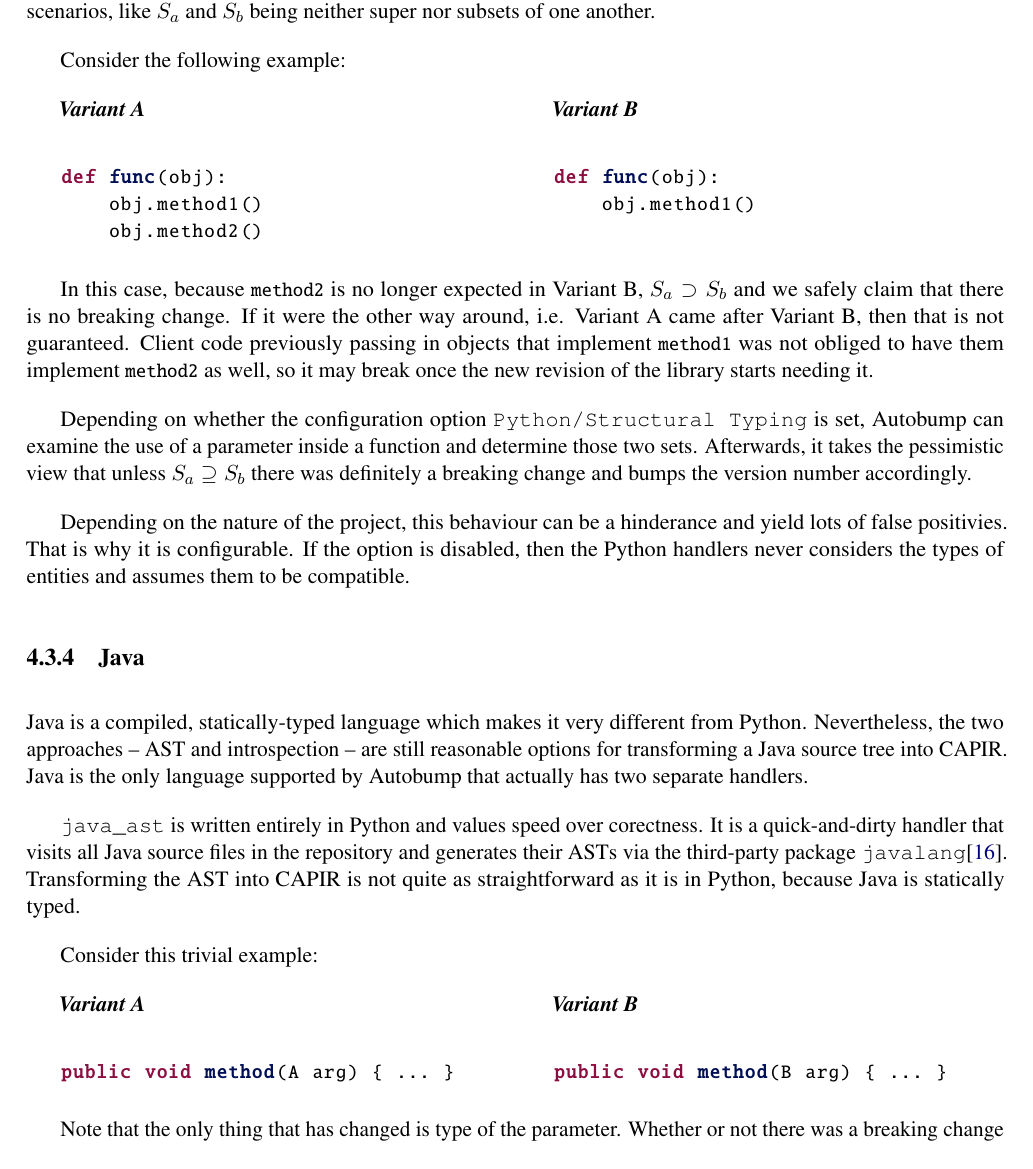
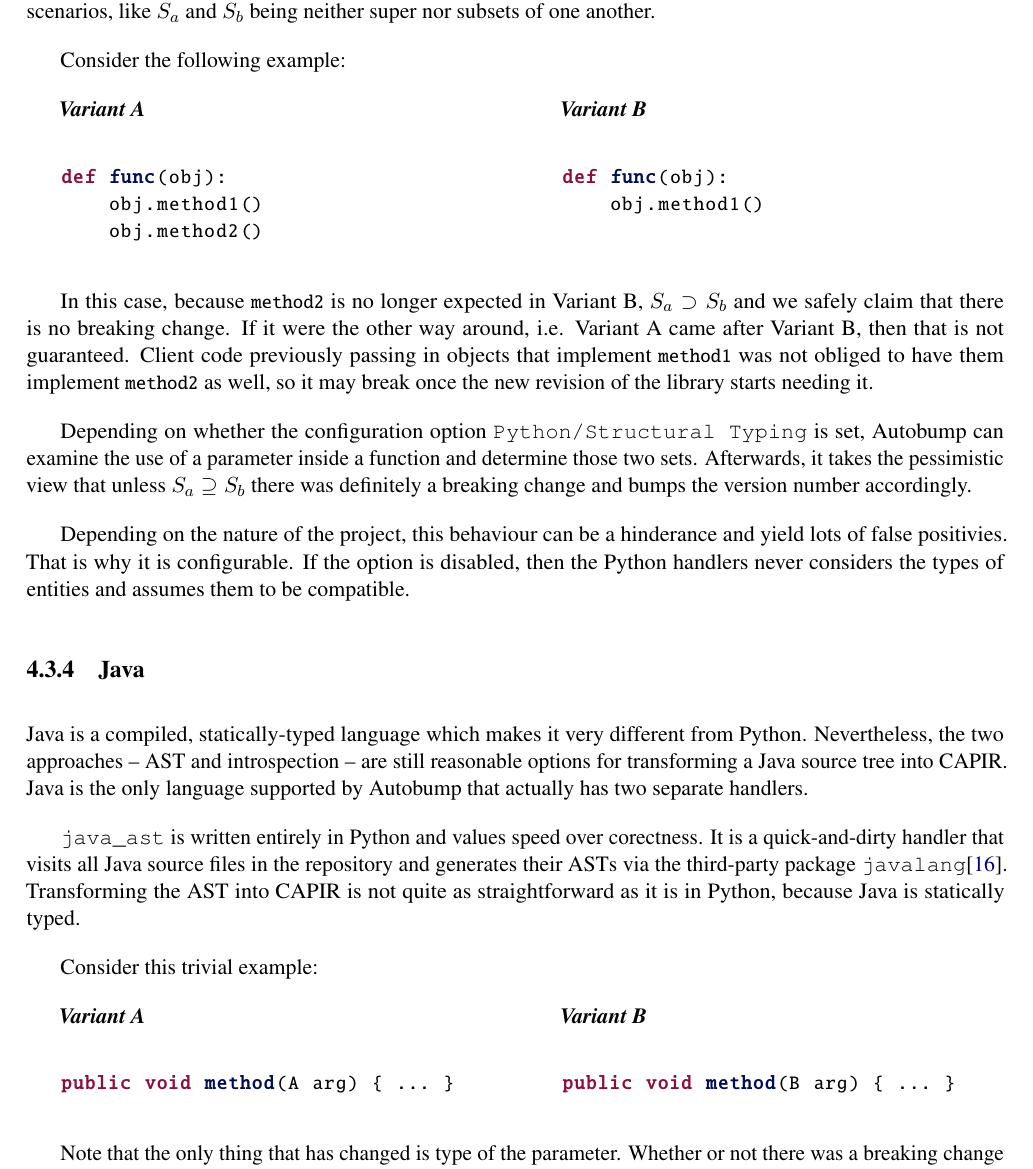
Before and after one commit to cshtarkov/autobump-dissertation, a LaTeX thesis (dissertation.tex): part of page 21 of 36, cut so that both start at the same text. Compiled offline with pdfLaTeX.

Commit message:
halfmini environment

```diff
--- a/dissertation.tex
+++ b/dissertation.tex
@@ -976,21 +983,19 @@ being neither super nor subsets of one another.
 
 Consider the following example:
 
-\begin{minipage}[t]{0.5\textwidth}
-\noindent\textbf{\textit{Variant A}}\\
+\begin{halfmini}{Variant A}
 \begin{python}
 def func(obj):
     obj.method1()
     obj.method2()
 \end{python}
-\end{minipage}
-\begin{minipage}[t]{0.5\textwidth}
-\noindent\textbf{\textit{Variant B}}\\
+\end{halfmini}
+\begin{halfmini}{Variant B}
 \begin{python}
 def func(obj):
     obj.method1()
 \end{python}
-\end{minipage}
+\end{halfmini}
 
 In this case, because \pythoninline{method2} is no longer expected in
 Variant B, $S_a \supset S_b$ and we safely claim that there is no
@@ -1031,19 +1036,16 @@ is in Python, because Java is statically typed.
 
 Consider this trivial example:
 
-\lstset{language=Java}
-\begin{minipage}[t]{0.5\textwidth}
-\noindent\textbf{\textit{Variant A}}\\
+\begin{halfmini}{Variant A}
 \begin{java}
 public void method(A arg) { ... }
 \end{java}
-\end{minipage}
-\begin{minipage}[t]{0.5\textwidth}
-\noindent\textbf{\textit{Variant B}}\\
+\end{halfmini}
+\begin{halfmini}{Variant B}
 \begin{java}
 public void method(B arg) { ... }
 \end{java}
-\end{minipage}
+\end{halfmini}
 
 Note that the only thing that has changed is type of the parameter.
 Whether or not there was a breaking change in this case depends on
```
Also changed, not shown: dissertation.tex (33 more changed lines).
